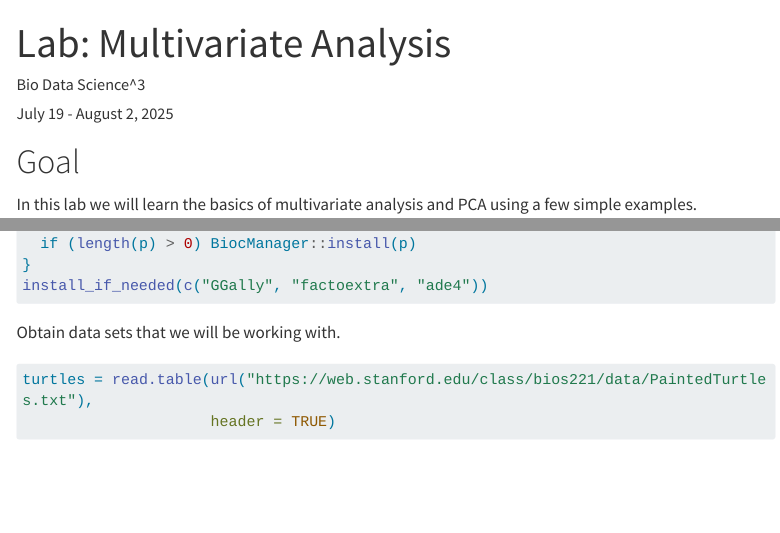
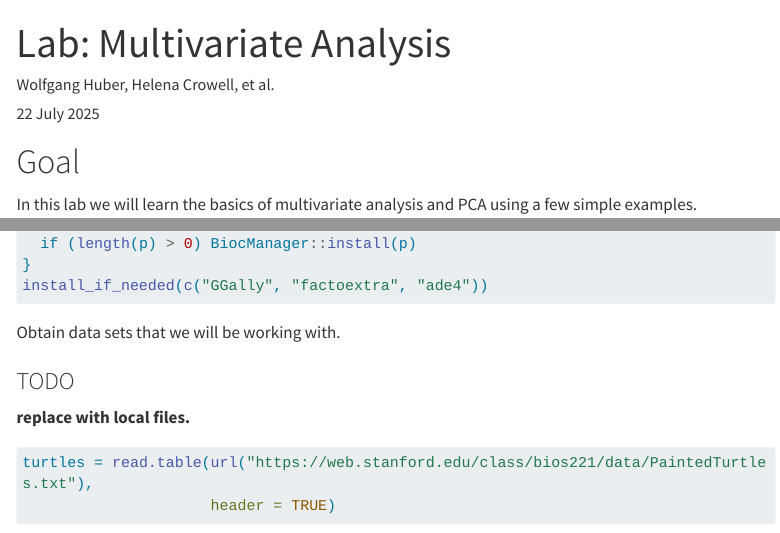
Before and after one commit to UBDS-3/Statistics-track, a Quarto document (labs/10-multivariate/multivariate.qmd): the page in a window 1100 px wide, from its top, and a second part further down, joined at a grey line. Rendered offline with R 4.5, knitr and Pandoc in place of Quarto, with nearby package versions; some code elsewhere in the file could not run offline; menus at the side of the page are left out; long lines of code are wrapped; common packages that the code uses without loading them are loaded.

Commit message:
I think for tracking blame and credit, and re-use we need real names

````diff
--- a/labs/10-multivariate/multivariate.qmd
+++ b/labs/10-multivariate/multivariate.qmd
@@ -1,7 +1,7 @@
 ---
 title: "Lab: Multivariate Analysis"
-author: "Bio Data Science^3"
-date: "July 19 - August 2, 2025"
+author: "Wolfgang Huber, Helena Crowell, et al."
+date: "22 July 2025"
 format:
   html:
     code-fold: false
@@ -44,6 +44,9 @@ install_if_needed(c("GGally", "factoextra", "ade4"))
 ```
 
 Obtain data sets that we will be working with.
+
+### TODO
+**replace with local files.**
 
 ```{r}
 #| label: turtlesload
````
